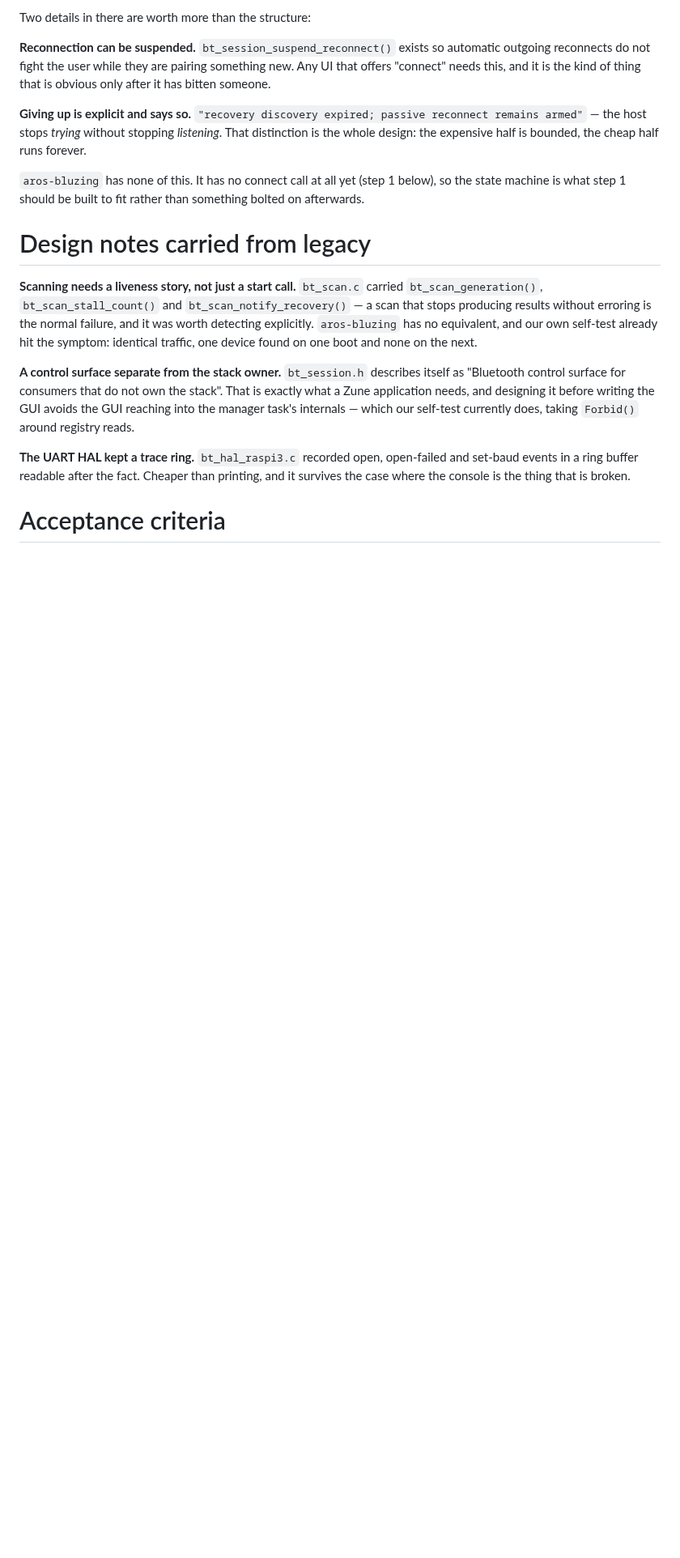
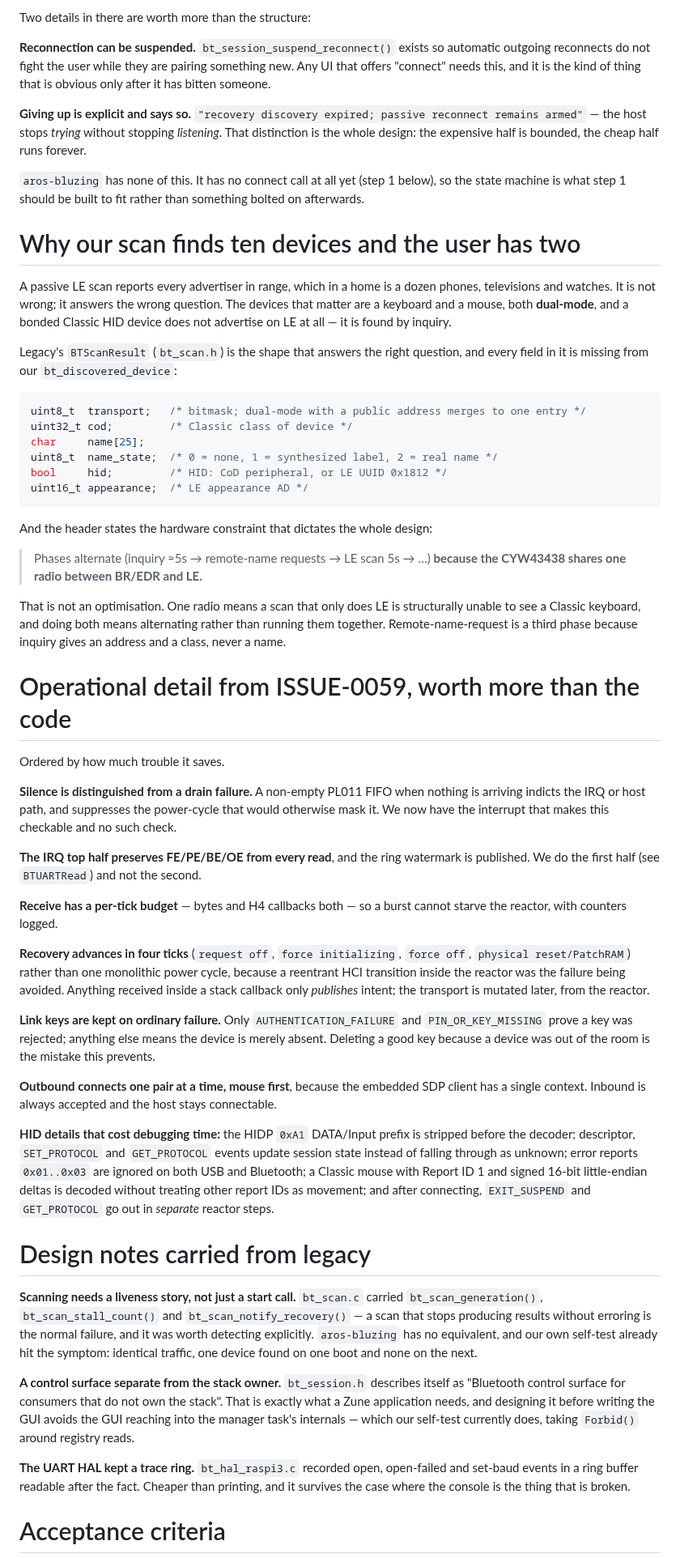
Before and after one commit to JJDSNT/bellatrix, a Markdown page: AI_context/issues/ISSUE-0028.md, the part around one of its changes. Shown at 81% size. GitHub-like rendering; blank space fills up the shorter version.

Commit message:
docs(issues): the legacy Bluetooth reached working HID, and why our scan asks the wrong question
Two corrections to what this issue said.

The legacy did not have "most of" this. Its own record
(AI_context/consolidated/issue_bluetooth.md, note of 2026-07-16) says Bluetooth
HID was functional -- scan, pairing, automatic reconnection, and keyboard, mouse
and joystick input reaching the Amiga, all demonstrated. The body of that same
file says the opposite and is marked historical; ISSUE-0059 is where the work
that closed it is recorded.

And ten devices from a scan is not a defect. A passive LE scan reports every
advertiser in range; the devices that matter are dual-mode, and a bonded Classic
keyboard does not advertise on LE at all. Legacy's BTScanResult carries
transport as a bitmask so dual-mode merges to one entry, class of device, a name
with a state, an hid flag from CoD or LE UUID 0x1812, and appearance -- none of
which our bt_discovered_device has. Its header also states the constraint that
dictates the design: the CYW43438 shares one radio between BR/EDR and LE, so
inquiry, remote-name-request and LE scan alternate rather than run together.

Recorded from ISSUE-0059, ordered by trouble saved: telling controller silence
from a drain failure by whether the PL011 FIFO is empty; preserving the UART
error bits per read and publishing the ring watermark; a per-tick receive budget
so a burst cannot starve the reactor; recovery in four steps rather than one
power cycle, with callbacks publishing intent and the transport mutated later;
keeping link keys unless AUTHENTICATION_FAILURE or PIN_OR_KEY_MISSING proves
rejection; one outbound pair at a time because the SDP client has a single
context; and the HID decoding details -- the 0xA1 prefix, SET_PROTOCOL and
GET_PROTOCOL as state, error reports 0x01..0x03 ignored, Report ID 1 with
signed-16 deltas, EXIT_SUSPEND and GET_PROTOCOL in separate steps.

Step 5, the receive interrupt, is struck: it landed today and hardware confirmed
it. What remains from it is the observability legacy had around the same code.

Co-Authored-By: Claude Opus 5 <noreply@anthropic.com>

````diff
--- a/AI_context/issues/ISSUE-0028.md
+++ b/AI_context/issues/ISSUE-0028.md
@@ -144,6 +155,75 @@ half runs forever.
 below), so the state machine is what step 1 should be built to fit rather than
 something bolted on afterwards.
 
+# Why our scan finds ten devices and the user has two
+
+A passive LE scan reports every advertiser in range, which in a home is a
+dozen phones, televisions and watches. It is not wrong; it answers the wrong
+question. The devices that matter are a keyboard and a mouse, both **dual-mode**,
+and a bonded Classic HID device does not advertise on LE at all — it is found by
+inquiry.
+
+Legacy's `BTScanResult` (`bt_scan.h`) is the shape that answers the right
+question, and every field in it is missing from our `bt_discovered_device`:
+
+```c
+uint8_t  transport;   /* bitmask; dual-mode with a public address merges to one entry */
+uint32_t cod;         /* Classic class of device */
+char     name[25];
+uint8_t  name_state;  /* 0 = none, 1 = synthesized label, 2 = real name */
+bool     hid;         /* HID: CoD peripheral, or LE UUID 0x1812 */
+uint16_t appearance;  /* LE appearance AD */
+```
+
+And the header states the hardware constraint that dictates the whole design:
+
+> Phases alternate (inquiry ≈5s → remote-name requests → LE scan 5s → …)
+> **because the CYW43438 shares one radio between BR/EDR and LE.**
+
+That is not an optimisation. One radio means a scan that only does LE is
+structurally unable to see a Classic keyboard, and doing both means alternating
+rather than running them together. Remote-name-request is a third phase because
+inquiry gives an address and a class, never a name.
+
+# Operational detail from ISSUE-0059, worth more than the code
+
+Ordered by how much trouble it saves.
+
+**Silence is distinguished from a drain failure.** A non-empty PL011 FIFO when
+nothing is arriving indicts the IRQ or host path, and suppresses the
+power-cycle that would otherwise mask it. We now have the interrupt that makes
+this checkable and no such check.
+
+**The IRQ top half preserves FE/PE/BE/OE from every read**, and the ring
+watermark is published. We do the first half (see `BTUARTRead`) and not the
+second.
+
+**Receive has a per-tick budget** — bytes and H4 callbacks both — so a burst
+cannot starve the reactor, with counters logged.
+
+**Recovery advances in four ticks** (`request off`, `force initializing`,
+`force off`, `physical reset/PatchRAM`) rather than one monolithic power cycle,
+because a reentrant HCI transition inside the reactor was the failure being
+avoided. Anything received inside a stack callback only *publishes* intent; the
+transport is mutated later, from the reactor.
+
+**Link keys are kept on ordinary failure.** Only `AUTHENTICATION_FAILURE` and
+`PIN_OR_KEY_MISSING` prove a key was rejected; anything else means the device is
+merely absent. Deleting a good key because a device was out of the room is the
+mistake this prevents.
+
+**Outbound connects one pair at a time, mouse first**, because the embedded SDP
+client has a single context. Inbound is always accepted and the host stays
+connectable.
+
+**HID details that cost debugging time:** the HIDP `0xA1` DATA/Input prefix is
+stripped before the decoder; descriptor, `SET_PROTOCOL` and `GET_PROTOCOL`
+events update session state instead of falling through as unknown; error reports
+`0x01..0x03` are ignored on both USB and Bluetooth; a Classic mouse with Report
+ID 1 and signed 16-bit little-endian deltas is decoded without treating other
+report IDs as movement; and after connecting, `EXIT_SUSPEND` and `GET_PROTOCOL`
+go out in *separate* reactor steps.
+
 # Design notes carried from legacy
 
 **Scanning needs a liveness story, not just a start call.** `bt_scan.c` carried
````
Also changed, not shown: other parts of AI_context/issues/ISSUE-0028.md (+20 -7 lines).
